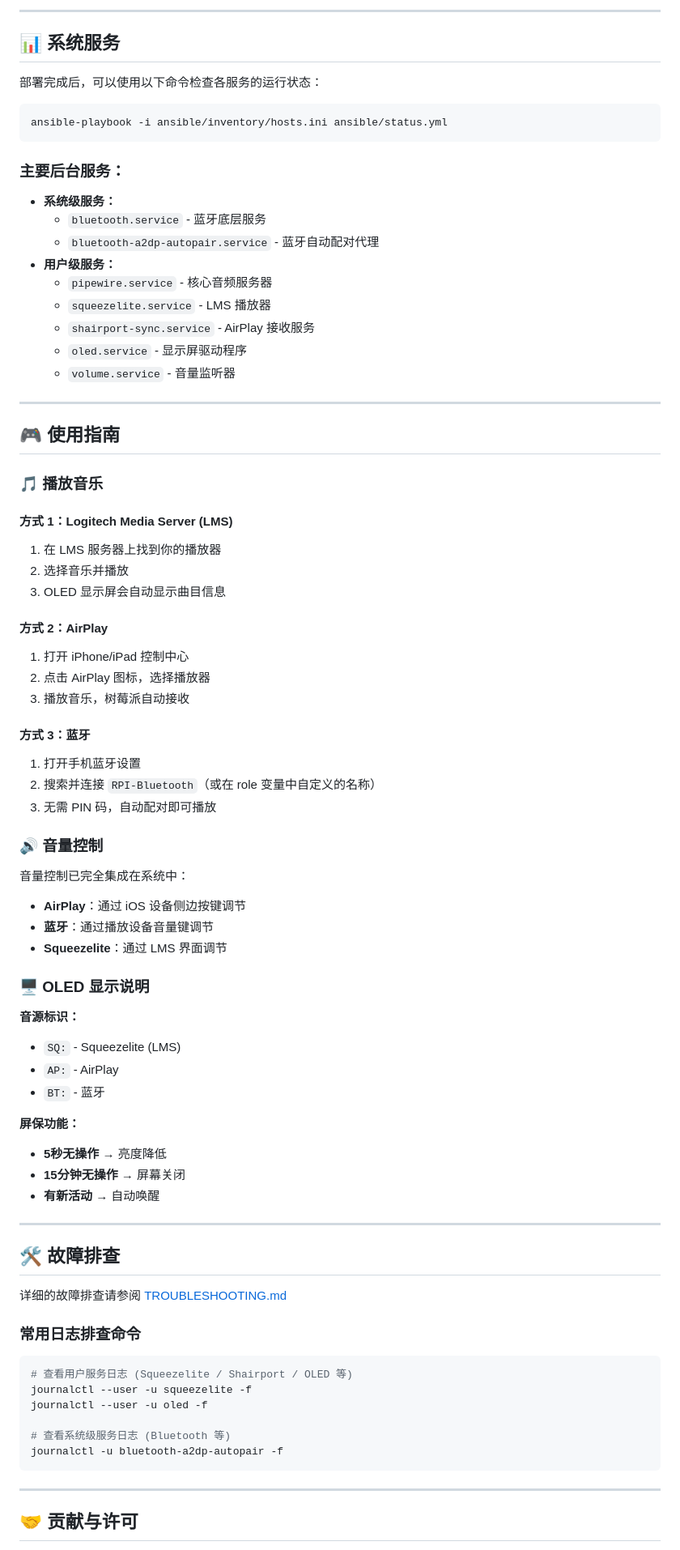
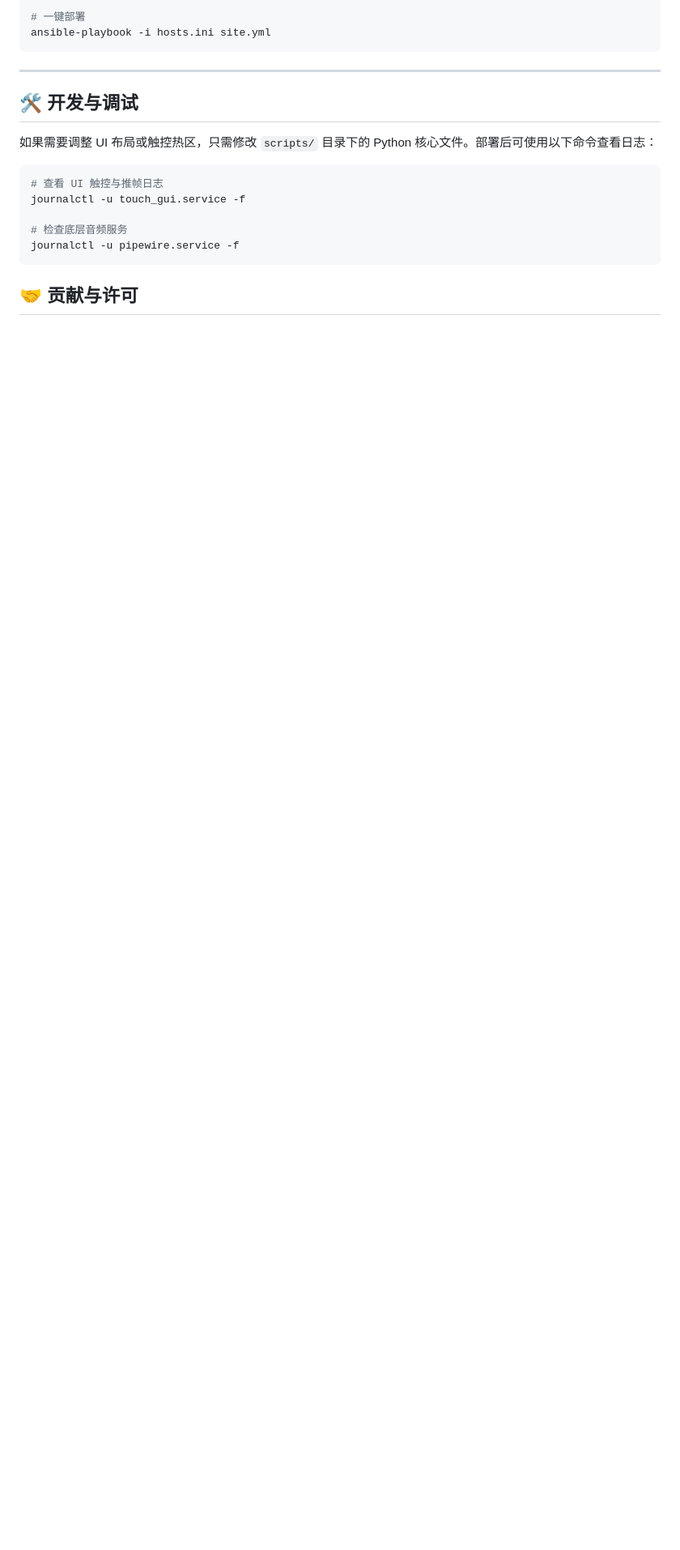
Before and after one commit to holefrog/Ansible_RPI_Touch, a Markdown page: README.md, the part around one of its changes. Shown at 81% size. GitHub-like rendering; blank space fills up the shorter version.

````diff
--- a/README.md
+++ b/README.md
@@ -153,81 +91,19 @@ nano ansible/group_vars/all.yml
----
-
-## 📊 系统服务
-
-部署完成后，可以使用以下命令检查各服务的运行状态：
-
-```bash
-ansible-playbook -i ansible/inventory/hosts.ini ansible/status.yml
-```
-
-### 主要后台服务：
-
-- **系统级服务：**
-  - `bluetooth.service` - 蓝牙底层服务
-  - `bluetooth-a2dp-autopair.service` - 蓝牙自动配对代理
-- **用户级服务：**
-  - `pipewire.service` - 核心音频服务器
-  - `squeezelite.service` - LMS 播放器
-  - `shairport-sync.service` - AirPlay 接收服务
-  - `oled.service` - 显示屏驱动程序
-  - `volume.service` - 音量监听器
-
----
-
-## 🎮 使用指南
-
-### 🎵 播放音乐
-
-#### 方式 1：Logitech Media Server (LMS)
-1. 在 LMS 服务器上找到你的播放器
-2. 选择音乐并播放
-3. OLED 显示屏会自动显示曲目信息
-
-#### 方式 2：AirPlay
-1. 打开 iPhone/iPad 控制中心
-2. 点击 AirPlay 图标，选择播放器
-3. 播放音乐，树莓派自动接收
-
-#### 方式 3：蓝牙
-1. 打开手机蓝牙设置
-2. 搜索并连接 `RPI-Bluetooth`（或在 role 变量中自定义的名称）
-3. 无需 PIN 码，自动配对即可播放
-
-### 🔊 音量控制
-
-音量控制已完全集成在系统中：
-- **AirPlay**：通过 iOS 设备侧边按键调节
-- **蓝牙**：通过播放设备音量键调节
-- **Squeezelite**：通过 LMS 界面调节
-
-### 🖥️ OLED 显示说明
-
-**音源标识：**
-- `SQ:` - Squeezelite (LMS)
-- `AP:` - AirPlay
-- `BT:` - 蓝牙
-
-**屏保功能：**
-- **5秒无操作** → 亮度降低
-- **15分钟无操作** → 屏幕关闭
-- **有新活动** → 自动唤醒
-
----
-
-## 🛠️ 故障排查
-
-详细的故障排查请参阅 [TROUBLESHOOTING.md](documents/TROUBLESHOOTING.md)
-
-### 常用日志排查命令
-```bash
-# 查看用户服务日志 (Squeezelite / Shairport / OLED 等)
-journalctl --user -u squeezelite -f
-journalctl --user -u oled -f
-
-# 查看系统级服务日志 (Bluetooth 等)
-journalctl -u bluetooth-a2dp-autopair -f
+# 一键部署
+ansible-playbook -i hosts.ini site.yml
 ```
 
 ---
 
+## 🛠 开发与调试
+
+如果需要调整 UI 布局或触控热区，只需修改 `scripts/` 目录下的 Python 核心文件。部署后可使用以下命令查看日志：
+
+```bash
+# 查看 UI 触控与推帧日志
+journalctl -u touch_gui.service -f
+
+# 检查底层音频服务
+journalctl -u pipewire.service -f
+```
+
 ## 🤝 贡献与许可
````
Also changed, not shown: other parts of README.md (+60 -131 lines).
